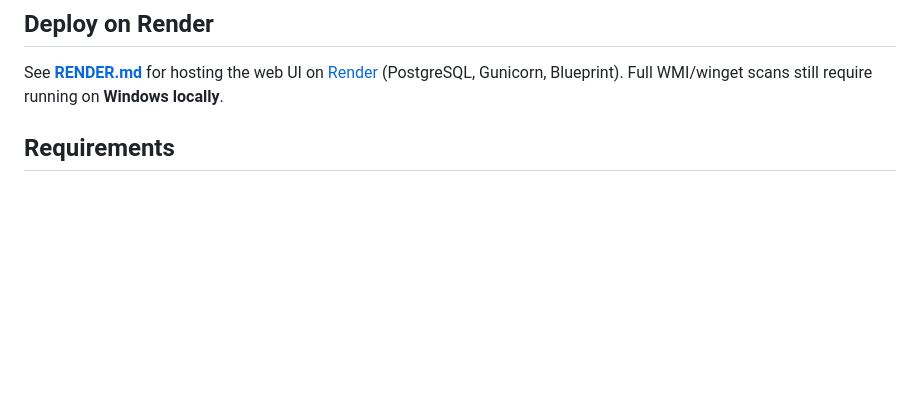
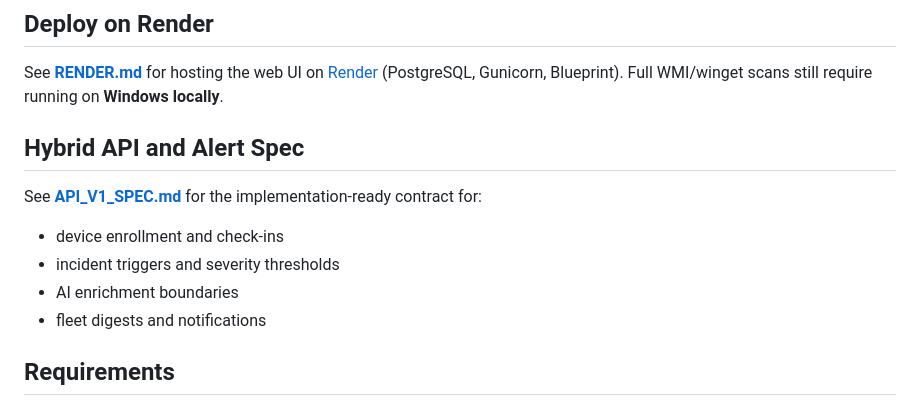
Before and after one commit to dallas8000-ops/PC-Checker-Extreme, a Markdown page: README.md, the part around the change. GitHub-like rendering; blank space fills up the shorter version.

Commit message:
Add hybrid API v1 incident and alert spec

```diff
--- a/README.md
+++ b/README.md
@@ -15,6 +15,15 @@ AI-powered PC diagnostics built with **Django**. Scans Windows hardware by manuf
 ## Deploy on Render
 
 See **[RENDER.md](RENDER.md)** for hosting the web UI on [Render](https://render.com) (PostgreSQL, Gunicorn, Blueprint). Full WMI/winget scans still require running on **Windows locally**.
+
+## Hybrid API and Alert Spec
+
+See **[API_V1_SPEC.md](API_V1_SPEC.md)** for the implementation-ready contract for:
+
+- device enrollment and check-ins
+- incident triggers and severity thresholds
+- AI enrichment boundaries
+- fleet digests and notifications
 
 ## Requirements
 
```
Also changed, not shown: API_V1_SPEC.md (added, +238 -0 lines).
